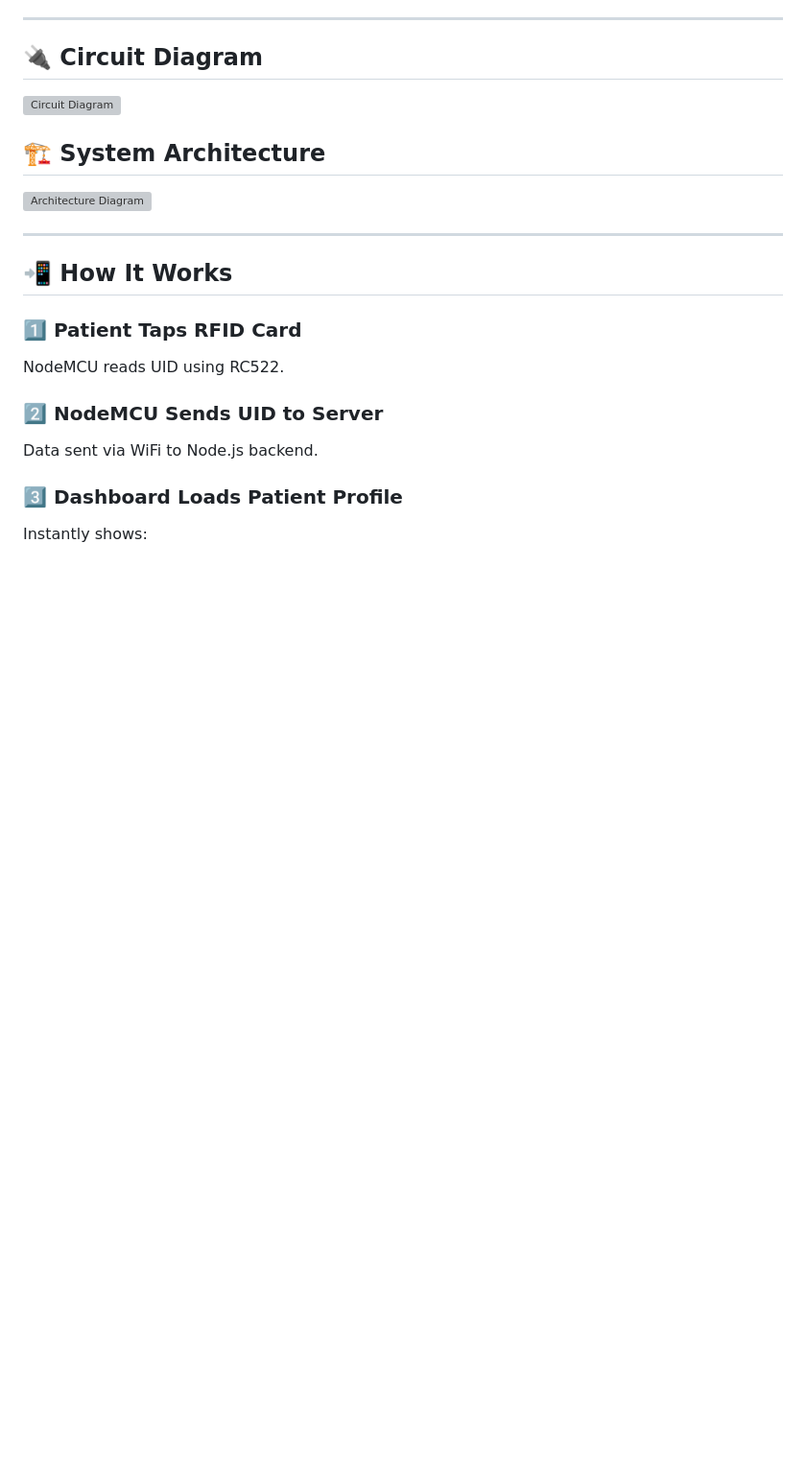
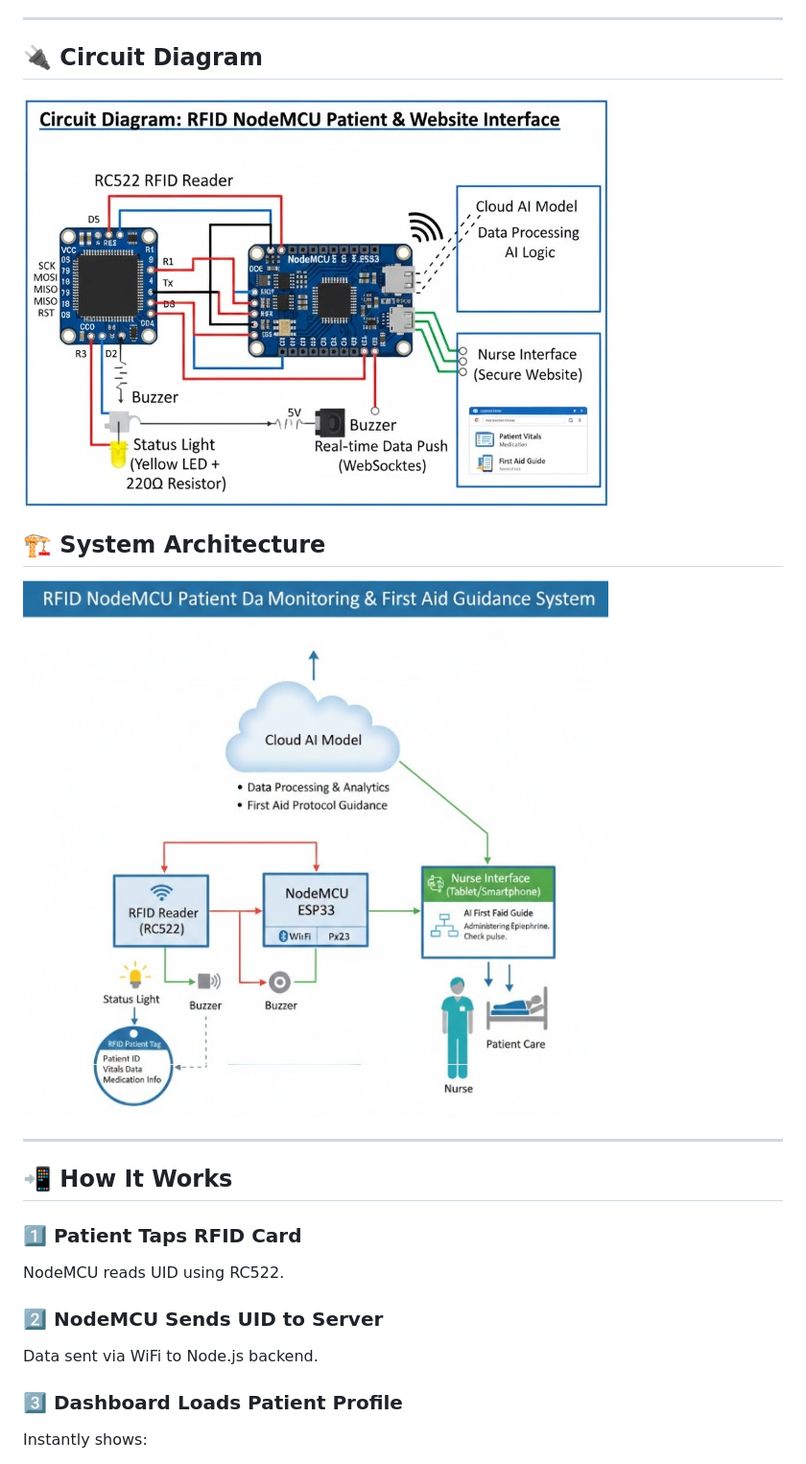
Before and after one commit to Shivadharshini-A/SmartCard_Assist, a Markdown page: README.md, the part around the change. Shown: that part at 96% size. GitHub-like rendering; blank space fills up the shorter version; grey boxes are pictures that could not be loaded.

```diff
--- a/README.md
+++ b/README.md
@@ -120,11 +120,11 @@ AI model provides emergency steps based on patient’s condition.
 ---
 
 ## 🔌 **Circuit Diagram**
-![Circuit Diagram](circuit.png)
+![Circuit Diagram](circuit.jpeg)
 
 
 ## 🏗️ System Architecture
-![Architecture Diagram](architecture.png)
+![Architecture Diagram](architecture.jpeg)
 
 ---
 
```
